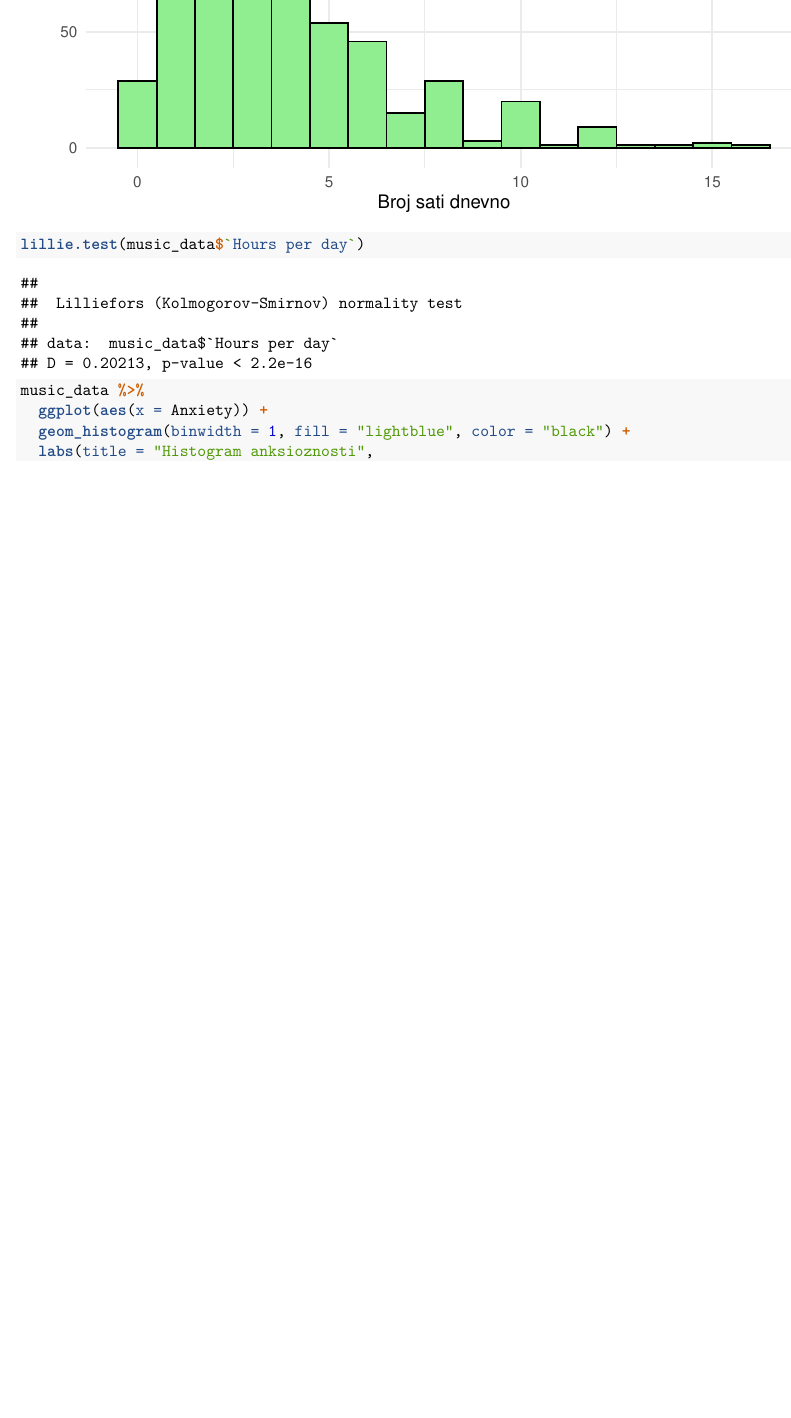
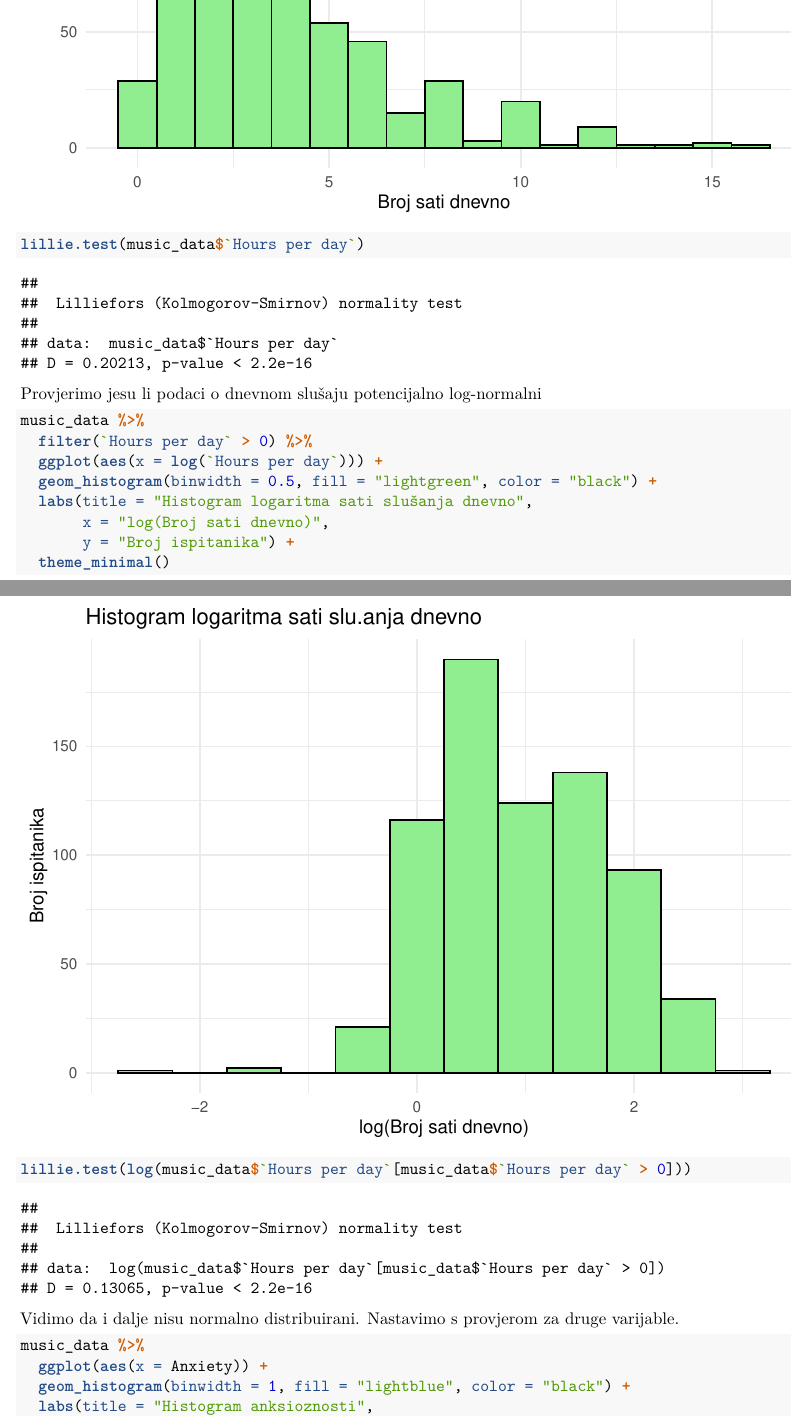
Before and after one commit to evucelic/Music-Mental-Health-Analysis, an R Markdown document (report.Rmd): part of page 8 of 12 before the commit and two parts of pages 8 and 9 of 13 after it, the two joined at a grey line, cut so that both start at the same text, the shorter picture padded with empty space. Rendered offline with R 4.5, knitr and Pandoc, then LaTeX, with nearby package versions.

Commit message:
log normal check for hours per day

````diff
--- a/report.Rmd
+++ b/report.Rmd
@@ -134,9 +134,28 @@ music_data %>%
   theme_minimal()
 ```
 
+
 ```{r normality_test_hours_per_day}
 lillie.test(music_data$`Hours per day`)
 ```
+Provjerimo jesu li podaci o dnevnom slušaju potencijalno log-normalni
+
+```{r histogram_log_hours_per_day}
+music_data %>%
+  filter(`Hours per day` > 0) %>%
+  ggplot(aes(x = log(`Hours per day`))) +
+  geom_histogram(binwidth = 0.5, fill = "lightgreen", color = "black") +
+  labs(title = "Histogram logaritma sati slušanja dnevno",
+       x = "log(Broj sati dnevno)",
+       y = "Broj ispitanika") +
+  theme_minimal()
+```
+
+```{r normality_test_log_hours_per_day}
+lillie.test(log(music_data$`Hours per day`[music_data$`Hours per day` > 0]))
+```
+
+Vidimo da i dalje nisu normalno distribuirani. Nastavimo s provjerom za druge varijable.
 
 ```{r histogram_anxiety}
 music_data %>%
````
